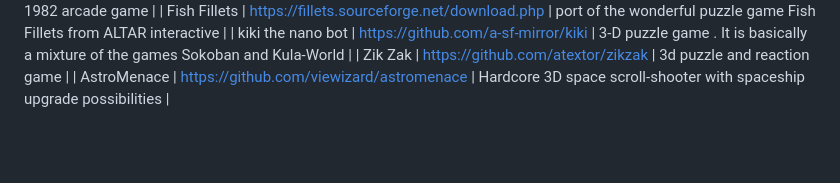
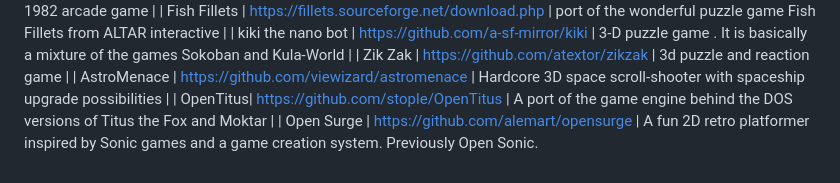
Before and after one commit to christopher-roelofs/portmaster-ports, a Markdown page: README.md, the part around the change. Rendered like a GitHub page; blank space fills up the shorter version.

```diff
--- a/README.md
+++ b/README.md
@@ -185,3 +185,5 @@ connect all computers to a network server, bring water to the taps, etc.
 | kiki the nano bot | https://github.com/a-sf-mirror/kiki | 3-D puzzle game . It is basically a mixture of the games Sokoban and Kula-World |
 | Zik Zak | https://github.com/atextor/zikzak | 3d puzzle and reaction game |
 | AstroMenace | https://github.com/viewizard/astromenace | Hardcore 3D space scroll-shooter with spaceship upgrade possibilities |
+| OpenTitus| https://github.com/stople/OpenTitus | A port of the game engine behind the DOS versions of Titus the Fox and Moktar |
+| Open Surge | https://github.com/alemart/opensurge | A fun 2D retro platformer inspired by Sonic games and a game creation system. Previously Open Sonic.
```
